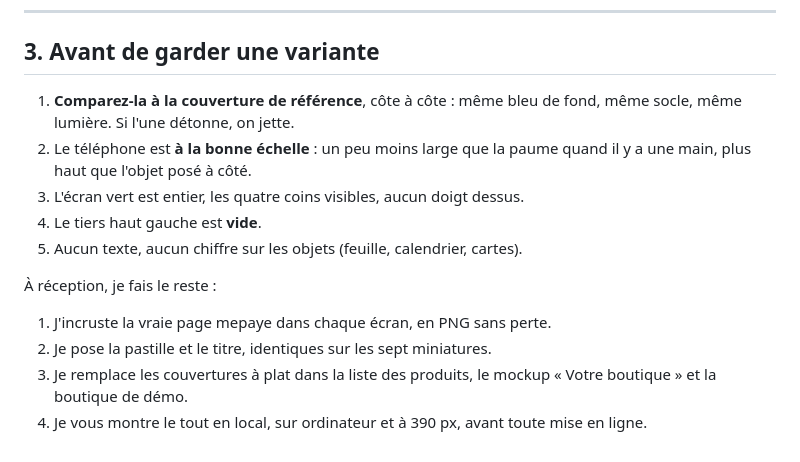
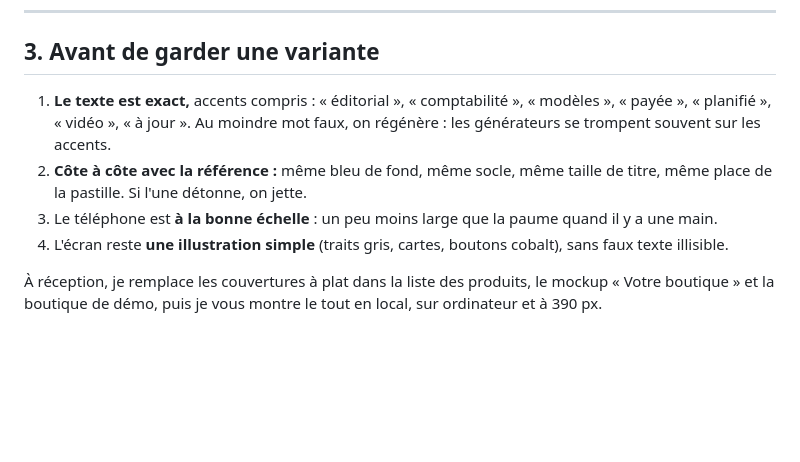
Before and after one commit to spyder20052/mepaye, a Markdown page: prompts-miniatures.md, the part around one of its changes. Drawn GitHub-style; blank space fills up the shorter version.

```diff
--- a/prompts-miniatures.md
+++ b/prompts-miniatures.md
@@ -115,14 +101,9 @@ A dark-skinned hand with short clean natural nails holds the phone upright from
 
 ## 3. Avant de garder une variante
 
-1. **Comparez-la à la couverture de référence**, côte à côte : même bleu de fond, même socle, même lumière. Si l'une détonne, on jette.
-2. Le téléphone est **à la bonne échelle** : un peu moins large que la paume quand il y a une main, plus haut que l'objet posé à côté.
-3. L'écran vert est entier, les quatre coins visibles, aucun doigt dessus.
-4. Le tiers haut gauche est **vide**.
-5. Aucun texte, aucun chiffre sur les objets (feuille, calendrier, cartes).
+1. **Le texte est exact,** accents compris : « éditorial », « comptabilité », « modèles », « payée », « planifié », « vidéo », « à jour ». Au moindre mot faux, on régénère : les générateurs se trompent souvent sur les accents.
+2. **Côte à côte avec la référence :** même bleu de fond, même socle, même taille de titre, même place de la pastille. Si l'une détonne, on jette.
+3. Le téléphone est **à la bonne échelle** : un peu moins large que la paume quand il y a une main.
+4. L'écran reste **une illustration simple** (traits gris, cartes, boutons cobalt), sans faux texte illisible.
 
-À réception, je fais le reste :
-1. J'incruste la vraie page mepaye dans chaque écran, en PNG sans perte.
-2. Je pose la pastille et le titre, identiques sur les sept miniatures.
-3. Je remplace les couvertures à plat dans la liste des produits, le mockup « Votre boutique » et la boutique de démo.
-4. Je vous montre le tout en local, sur ordinateur et à 390 px, avant toute mise en ligne.
+À réception, je remplace les couvertures à plat dans la liste des produits, le mockup « Votre boutique » et la boutique de démo, puis je vous montre le tout en local, sur ordinateur et à 390 px.
```
Also changed, not shown: other parts of prompts-miniatures.md (+39 -53 lines), PASSATION.md (+1 -0 lines).
